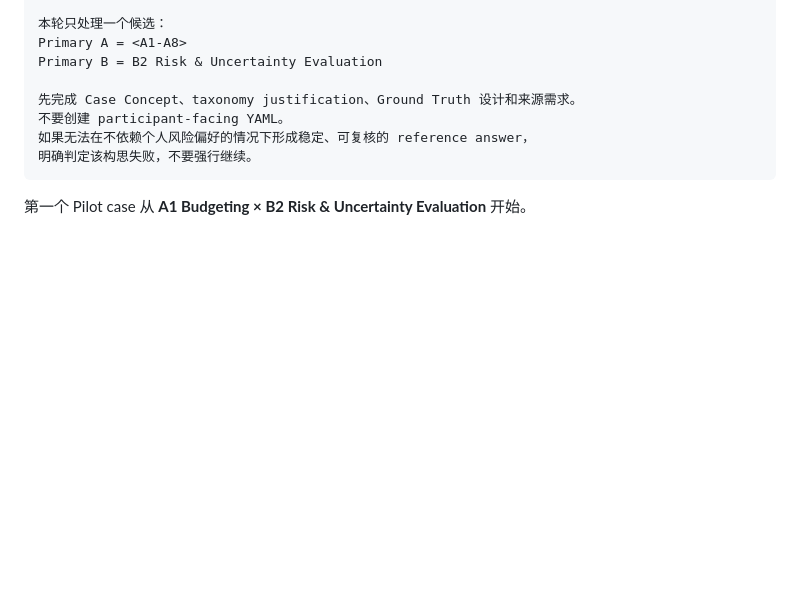
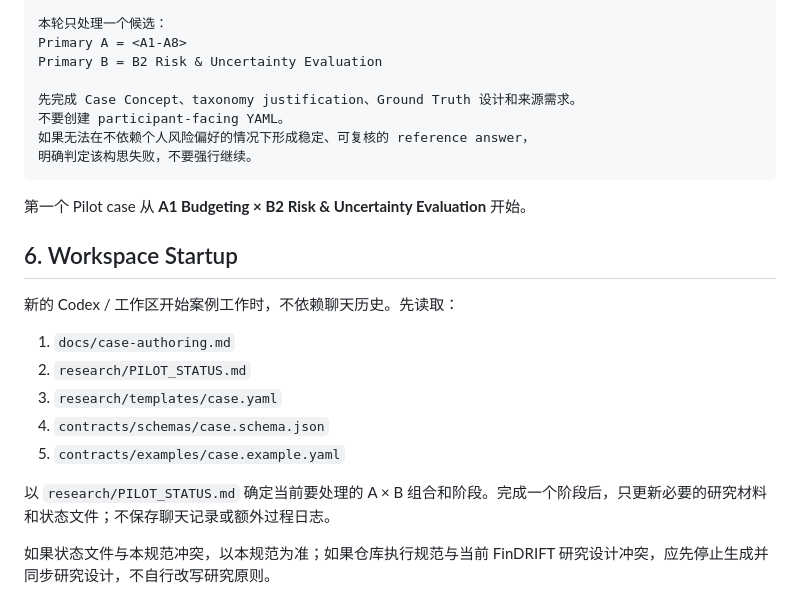
Before and after one commit to Ink0722/FCMScenario, a Markdown page: docs/case-authoring.md, the part around the change. GitHub-like rendering; blank space fills up the shorter version.

Commit message:
docs: add FinDRIFT workspace startup rules

````diff
--- a/docs/case-authoring.md
+++ b/docs/case-authoring.md
@@ -130,3 +130,17 @@ Primary B = B2 Risk & Uncertainty Evaluation
 ```
 
 第一个 Pilot case 从 **A1 Budgeting × B2 Risk & Uncertainty Evaluation** 开始。
+
+## 6. Workspace Startup
+
+新的 Codex / 工作区开始案例工作时，不依赖聊天历史。先读取：
+
+1. `docs/case-authoring.md`
+2. `research/PILOT_STATUS.md`
+3. `research/templates/case.yaml`
+4. `contracts/schemas/case.schema.json`
+5. `contracts/examples/case.example.yaml`
+
+以 `research/PILOT_STATUS.md` 确定当前要处理的 A × B 组合和阶段。完成一个阶段后，只更新必要的研究材料和状态文件；不保存聊天记录或额外过程日志。
+
+如果状态文件与本规范冲突，以本规范为准；如果仓库执行规范与当前 FinDRIFT 研究设计冲突，应先停止生成并同步研究设计，不自行改写研究原则。
````
